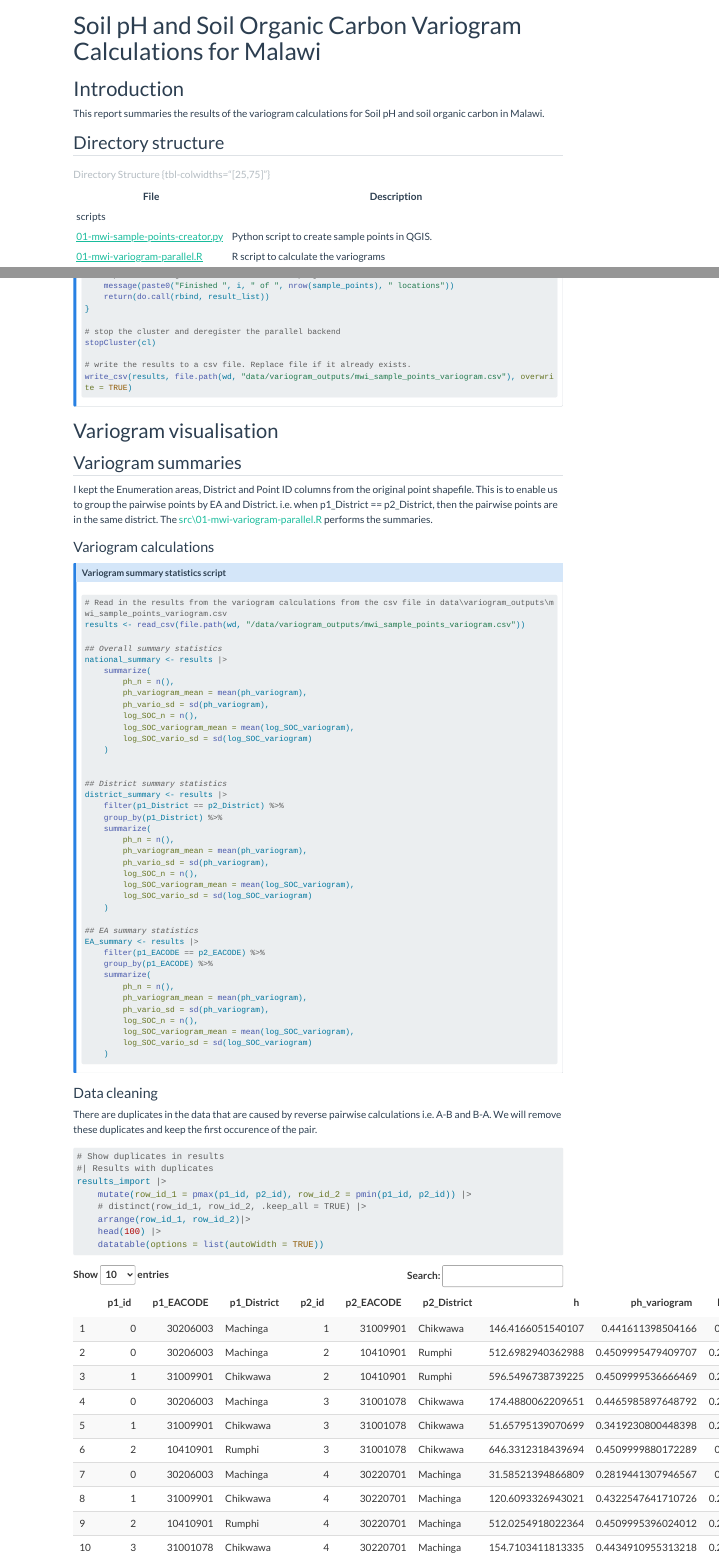
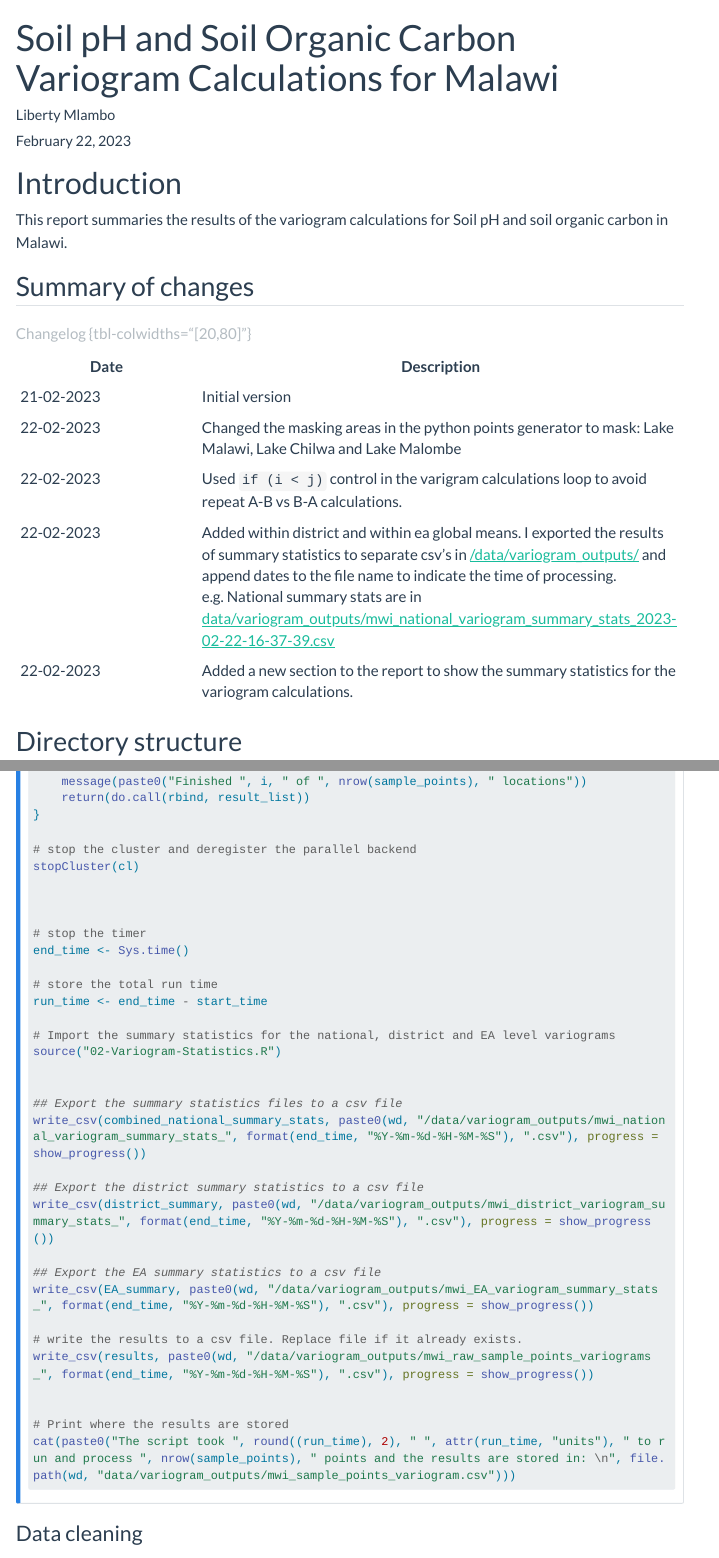
Before and after one commit to dzvoti/MWI-World-Bank-Variograms-ML, a Quarto document (src/R/02-mwi-variogram-summaries.qmd): the page in a window 1100 px wide, from its top, and a second part further down, joined at a grey line. Rendered offline with R 4.5, knitr and Pandoc in place of Quarto, with nearby package versions; code that draws random numbers runs with fixed seeds of ours; some code elsewhere in the file could not run offline; menus at the side of the page are left out; long lines of code are wrapped.

Commit message:
Updates to scripts

````diff
--- a/src/R/01-mwi-variogram-parallel.R
+++ b/src/R/01-mwi-variogram-parallel.R
@@ -131,17 +132,30 @@ results <- foreach(i = 1:nrow(sample_points), .combine = rbind) %dopar% {
 # stop the cluster and deregister the parallel backend
 stopCluster(cl)
 
-# # read all the partial CSV files and combine them into a single dataframe
-# partial_results <- list.files(path = file.path(wd, "data/variogram_outputs/tmp"), pattern = "mwi_sample_points_variogram_partial", full.names = TRUE)
 
-
-# results <- dplyr::bind_rows(lapply(partial_results, read_csv))
-
-# write the results to a csv file. Replace file if it already exists.
-write_csv(results, file.path(wd, "data/variogram_outputs/mwi_sample_points_variogram.csv"))
 
 # stop the timer
 end_time <- Sys.time()
 
+# store the total run time
+run_time <- end_time - start_time
+
+# Import the summary statistics for the national, district and EA level variograms
+source("02-Variogram-Statistics.R")
+
+
+## Export the summary statistics files to a csv file
+write_csv(combined_national_summary_stats, paste0(wd, "/data/variogram_outputs/mwi_national_variogram_summary_stats_", format(end_time, "%Y-%m-%d-%H-%M-%S"), ".csv"), progress = show_progress())
+
+## Export the district summary statistics to a csv file
+write_csv(district_summary, paste0(wd, "/data/variogram_outputs/mwi_district_variogram_summary_stats_", format(end_time, "%Y-%m-%d-%H-%M-%S"), ".csv"), progress = show_progress())
+
+## Export the EA summary statistics to a csv file
+write_csv(EA_summary, paste0(wd, "/data/variogram_outputs/mwi_EA_variogram_summary_stats_", format(end_time, "%Y-%m-%d-%H-%M-%S"), ".csv"), progress = show_progress())
+
+# write the results to a csv file. Replace file if it already exists.
+write_csv(results, paste0(wd, "/data/variogram_outputs/mwi_raw_sample_points_variograms_", format(end_time, "%Y-%m-%d-%H-%M-%S"), ".csv"), progress = show_progress())
+
+
 # Print where the results are stored
-cat(paste0("The script took ", round((end_time - start_time), 2), " minutes to run and process ", nrow(sample_points), " points and the results are stored in: \n", file.path(wd, "data/variogram_outputs/mwi_sample_points_variogram.csv")))
+cat(paste0("The script took ", round((run_time), 2), " ", attr(run_time, "units"), " to run and process ", nrow(sample_points), " points and the results are stored in: \n", file.path(wd, "data/variogram_outputs/mwi_sample_points_variogram.csv")))
--- a/src/R/02-Variogram-Statistics.R
+++ b/src/R/02-Variogram-Statistics.R
@@ -6,16 +6,10 @@ library(DT)
 # Set the working directory
 wd <- here::here()
 
-# Read in the results from the variogram calculations
-results_import <- read_csv(file.path(wd, "/data/variogram_outputs/mwi_sample_points_variogram.csv"))
+# Read in results csv
+results <- read_csv(file.path(wd, "data/variogram_outputs/mwi_raw_sample_points_variograms_2023-02-22-16-37-39.csv"), progress = show_progress())
 
-# Clean results. Treat (p1_id,p2_id) == (p2_id,p1_id) as a duplicate row.
-results <- results_import |>
-    mutate(row_id_1 = pmax(p1_id, p2_id), row_id_2 = pmin(p1_id, p2_id)) |>
-    distinct(row_id_1, row_id_2, .keep_all = TRUE)
-
-
-## Overall summary statistics
+# Calculate summary statistics for the national district and EA levels
 national_summary <- results |>
     summarize(
         pairs_n = n(),
--- a/src/R/02-mwi-variogram-summaries.qmd
+++ b/src/R/02-mwi-variogram-summaries.qmd
@@ -1,5 +1,8 @@
 ---
 title: "Soil pH and Soil Organic Carbon Variogram Calculations for Malawi"
+author: "Liberty Mlambo"
+date: now
+date-format: full
 format:
   html:
     toc: true
@@ -17,6 +20,19 @@ format:
 # Introduction
 This report summaries the results of the variogram calculations for Soil pH  and soil organic carbon in Malawi.
 
+##  Summary of changes
+|Date | Description |
+|-----|-------------|
+| 21-02-2023 | Initial version |
+| 22-02-2023 | Changed the masking areas in the python points generator to mask: Lake Malawi, Lake Chilwa and  Lake Malombe |
+| 22-02-2023 | Used `if (i < j)` control in the varigram calculations loop to avoid repeat A-B vs B-A calculations. |
+| 22-02-2023 | Added within district and within ea global means. I exported the results of summary statistics to separate csv's in [/data/variogram_outputs/](/data/variogram_outputs/) and append dates to the file name to indicate the time of processing. e.g. National summary stats are in [data/variogram_outputs/mwi_national_variogram_summary_stats_2023-02-22-16-37-39.csv](data/variogram_outputs/mwi_national_variogram_summary_stats_2023-02-22-16-37-39.csv) |
+| 22-02-2023 | Added a new section to the report to show the summary statistics for the variogram calculations. |
+
+: Changelog {tbl-colwidths="[20,80]"}
+
+
+
 ## Directory structure
  |File | Description |
  |-----|-------------|
@@ -339,61 +369,34 @@ results <- foreach(i = 1:nrow(sample_points), .combine = rbind) %dopar% {
 # stop the cluster and deregister the parallel backend
 stopCluster(cl)
 
-# write the results to a csv file. Replace file if it already exists.
-write_csv(results, file.path(wd, "data/variogram_outputs/mwi_sample_points_variogram.csv"), overwrite = TRUE)
-
-```
-:::
-# Variogram visualisation
-## Variogram summaries
-I kept the Enumeration areas, District and Point ID columns from the original point shapefile. This is to enable us to group the pairwise points by EA and District. i.e. when p1_District == p2_District, then the pairwise points are in the same district. The [src\R\01-mwi-variogram-parallel.R](src\R\01-mwi-variogram-parallel.R) performs the summaries.
 
 
-### Variogram calculations
+# stop the timer
+end_time <- Sys.time()
 
-:::{.callout-note collapse="true"}
-## Variogram summary statistics script
-```{r echo=TRUE, message=FALSE, warning=FALSE,eval=FALSE,collapse=TRUE}
-# Read in the results from the variogram calculations from the csv file in data\variogram_outputs\mwi_sample_points_variogram.csv
-results <- read_csv(file.path(wd, "/data/variogram_outputs/mwi_sample_points_variogram.csv"))
+# store the total run time
+run_time <- end_time - start_time
 
-## Overall summary statistics
-national_summary <- results |>
-    summarize(
-        ph_n = n(),
-        ph_variogram_mean = mean(ph_variogram),
-        ph_vario_sd = sd(ph_variogram),
-        log_SOC_n = n(),
-        log_SOC_variogram_mean = mean(log_SOC_variogram),
-        log_SOC_vario_sd = sd(log_SOC_variogram)
-    )
+# Import the summary statistics for the national, district and EA level variograms
+source("02-Variogram-Statistics.R")
 
 
-## District summary statistics
-district_summary <- results |>
-    filter(p1_District == p2_District) %>%
-    group_by(p1_District) %>%
-    summarize(
-        ph_n = n(),
-        ph_variogram_mean = mean(ph_variogram),
-        ph_vario_sd = sd(ph_variogram),
-        log_SOC_n = n(),
-        log_SOC_variogram_mean = mean(log_SOC_variogram),
-        log_SOC_vario_sd = sd(log_SOC_variogram)
-    )
+## Export the summary statistics files to a csv file
+write_csv(combined_national_summary_stats, paste0(wd, "/data/variogram_outputs/mwi_national_variogram_summary_stats_", format(end_time, "%Y-%m-%d-%H-%M-%S"), ".csv"), progress = show_progress())
 
-## EA summary statistics
-EA_summary <- results |>
-    filter(p1_EACODE == p2_EACODE) %>%
-    group_by(p1_EACODE) %>%
-    summarize(
-        ph_n = n(),
-        ph_variogram_mean = mean(ph_variogram),
-        ph_vario_sd = sd(ph_variogram),
-        log_SOC_n = n(),
-        log_SOC_variogram_mean = mean(log_SOC_variogram),
-        log_SOC_vario_sd = sd(log_SOC_variogram)
-    )
+## Export the district summary statistics to a csv file
+write_csv(district_summary, paste0(wd, "/data/variogram_outputs/mwi_district_variogram_summary_stats_", format(end_time, "%Y-%m-%d-%H-%M-%S"), ".csv"), progress = show_progress())
+
+## Export the EA summary statistics to a csv file
+write_csv(EA_summary, paste0(wd, "/data/variogram_outputs/mwi_EA_variogram_summary_stats_", format(end_time, "%Y-%m-%d-%H-%M-%S"), ".csv"), progress = show_progress())
+
+# write the results to a csv file. Replace file if it already exists.
+write_csv(results, paste0(wd, "/data/variogram_outputs/mwi_raw_sample_points_variograms_", format(end_time, "%Y-%m-%d-%H-%M-%S"), ".csv"), progress = show_progress())
+
+
+# Print where the results are stored
+cat(paste0("The script took ", round((run_time), 2), " ", attr(run_time, "units"), " to run and process ", nrow(sample_points), " points and the results are stored in: \n", file.path(wd, "data/variogram_outputs/mwi_sample_points_variogram.csv")))
+
 
 ```
 
@@ -401,4 +404,3 @@ EA_summary <- results |>
 
 ### Data cleaning
 
-There are duplicates in the data that are caused by reverse pairwise calculations i.e. A-B and B-A. We will remove these duplicates and keep the first occurence of the pair.
@@ -405,8 +410,5 @@ There are duplicates in the data that are caused by reverse pairwise calculation
 ```{r echo=TRUE, message=FALSE, warning=FALSE,eval=TRUE,collapse=TRUE}
 # Show duplicates in results
 #| Results with duplicates
-results_import |>
+results |>
     mutate(row_id_1 = pmax(p1_id, p2_id), row_id_2 = pmin(p1_id, p2_id)) |>
-    # distinct(row_id_1, row_id_2, .keep_all = TRUE) |>
-    arrange(row_id_1, row_id_2)|>
-    head(100) |>
````
Also changed, not shown: src/R/01-mwi-variogram-parallel.R (1 more changed lines), src/R/02-Variogram-Statistics.R (44 more changed lines), src/R/02-mwi-variogram-summaries.qmd (86 more changed lines).
